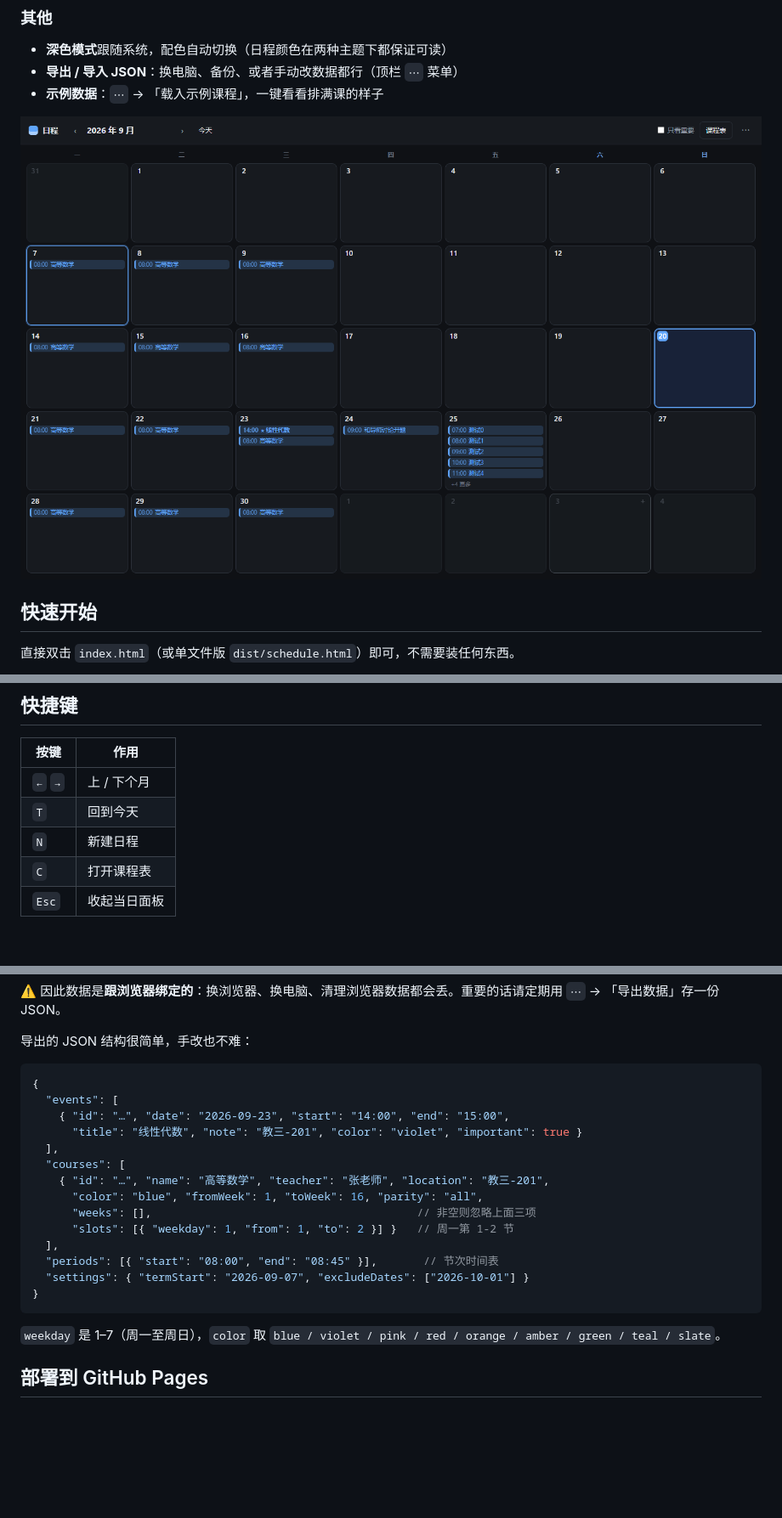
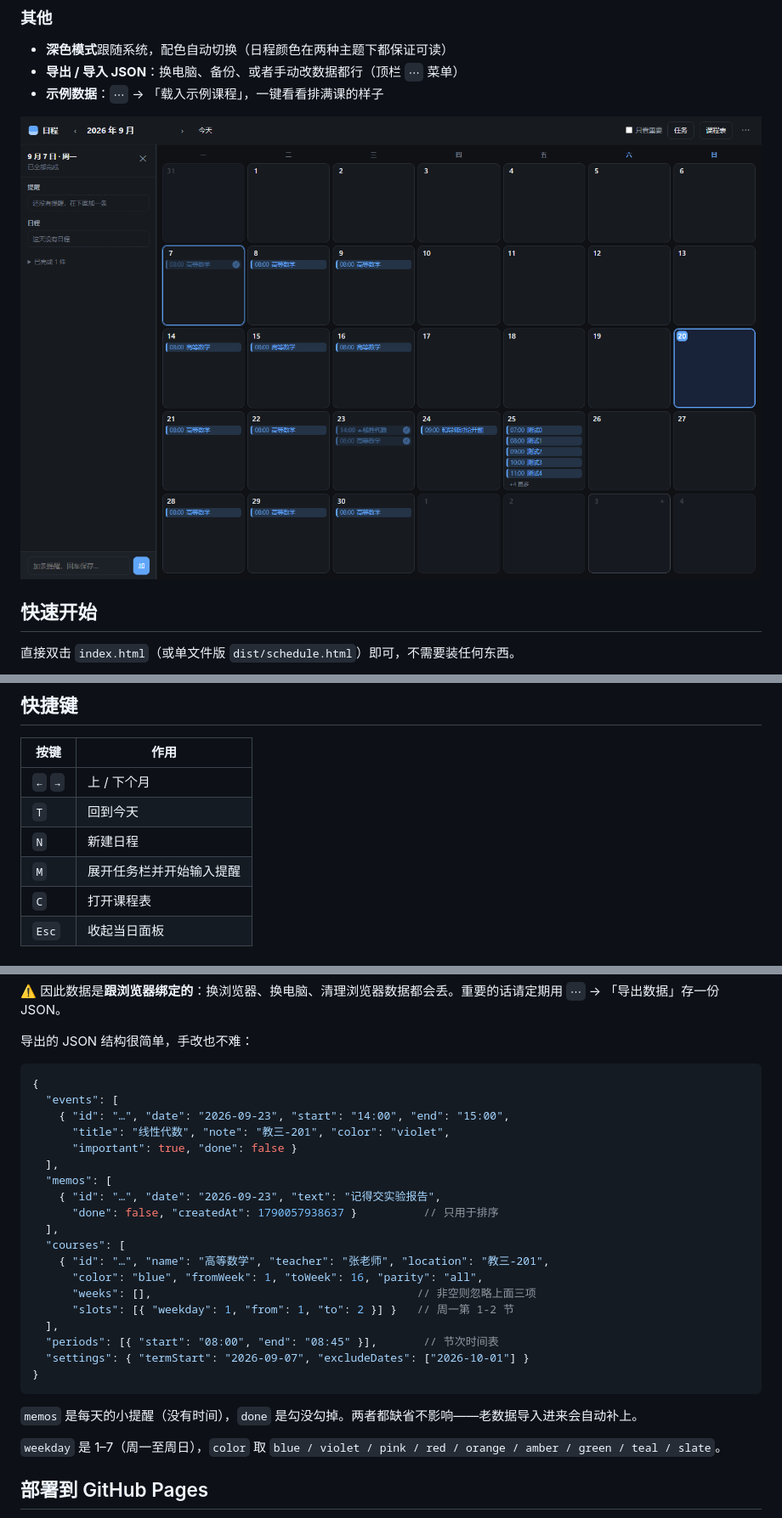
Before and after one commit to avixradioactive-afk/schedule-calendar, a Markdown page: README.md, 3 parts joined by grey strips. Shown at 85% size. Rendered like a GitHub page; pictures changed too: docs/screenshot-dark.png; blank space fills up the shorter version.

````diff
--- a/README.md
+++ b/README.md
@@ -90,6 +112,7 @@ npm run serve      # http://localhost:8080
 | `←` `→` | 上 / 下个月 |
 | `T` | 回到今天 |
 | `N` | 新建日程 |
+| `M` | 展开任务栏并开始输入提醒 |
 | `C` | 打开课程表 |
 | `Esc` | 收起当日面板 |
 
@@ -105,7 +128,12 @@ npm run serve      # http://localhost:8080
 {
   "events": [
     { "id": "…", "date": "2026-09-23", "start": "14:00", "end": "15:00",
-      "title": "线性代数", "note": "教三-201", "color": "violet", "important": true }
+      "title": "线性代数", "note": "教三-201", "color": "violet",
+      "important": true, "done": false }
+  ],
+  "memos": [
+    { "id": "…", "date": "2026-09-23", "text": "记得交实验报告",
+      "done": false, "createdAt": 1790057938637 }          // 只用于排序
   ],
   "courses": [
     { "id": "…", "name": "高等数学", "teacher": "张老师", "location": "教三-201",
@@ -117,6 +145,8 @@ npm run serve      # http://localhost:8080
   "settings": { "termStart": "2026-09-07", "excludeDates": ["2026-10-01"] }
 }
 ```
+
+`memos` 是每天的小提醒（没有时间），`done` 是勾没勾掉。两者都缺省不影响——老数据导入进来会自动补上。
 
 `weekday` 是 1–7（周一至周日），`color` 取 `blue / violet / pink / red / orange / amber / green / teal / slate`。
 
````
Also changed, not shown: other parts of README.md (+26 -2 lines), docs/screenshot-courses.png, docs/screenshot-day.png, docs/screenshot-month.png, 11 other files.
